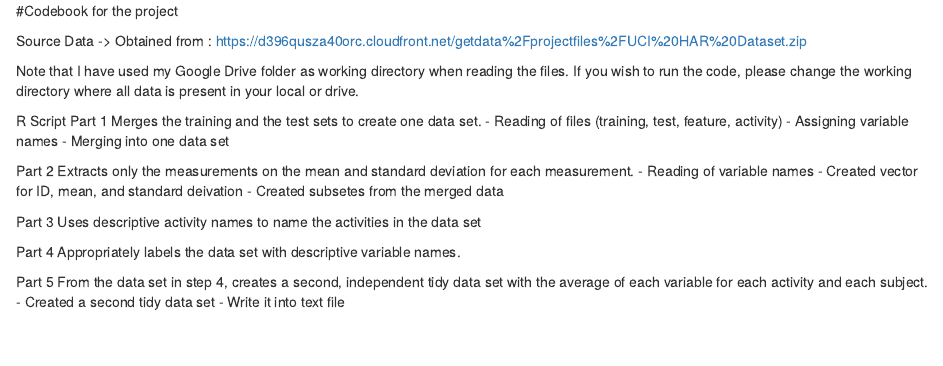
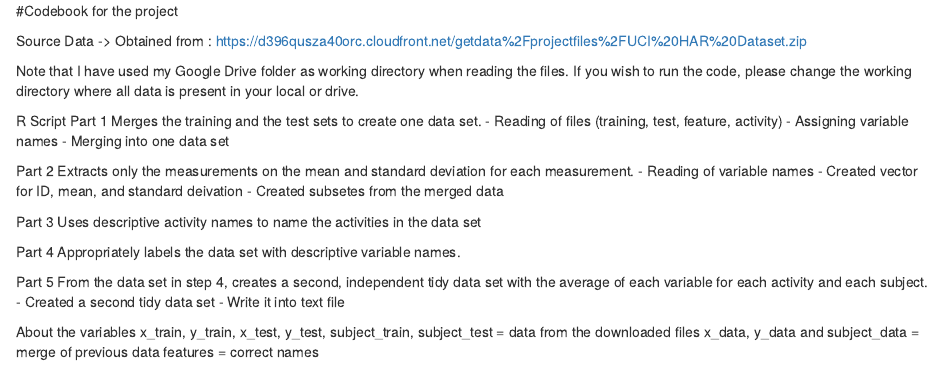
Before and after one commit to rrcolivarez/Getting-and-Cleaning-Data-Course-Project, an R Markdown document (Codebook.md.Rmd): the page in a window 1100 px wide, from its top. Rendered offline with R 4.5, knitr and Pandoc, with nearby package versions.

Commit message:
Revised codebook

```diff
--- a/Codebook.md.Rmd
+++ b/Codebook.md.Rmd
@@ -24,3 +24,9 @@ Part 4 Appropriately labels the data set with descriptive variable names.
 Part 5 From the data set in step 4, creates a second, independent tidy data set with the average of each variable for each activity and each subject.
 - Created a second tidy data set
 - Write it into text file
+
+
+About the variables
+x_train, y_train, x_test, y_test, subject_train, subject_test = data from the downloaded files
+x_data, y_data and subject_data = merge of previous data
+features = correct names
```
